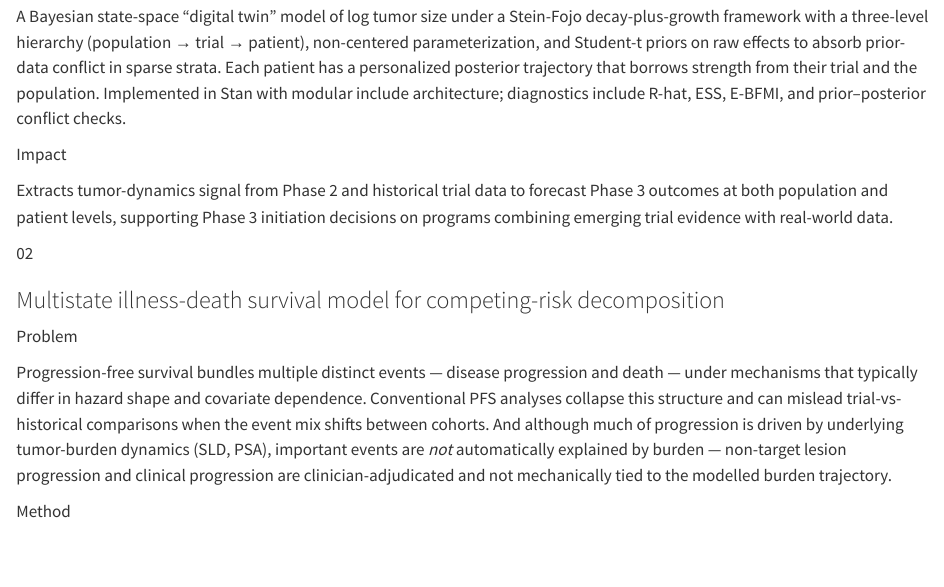
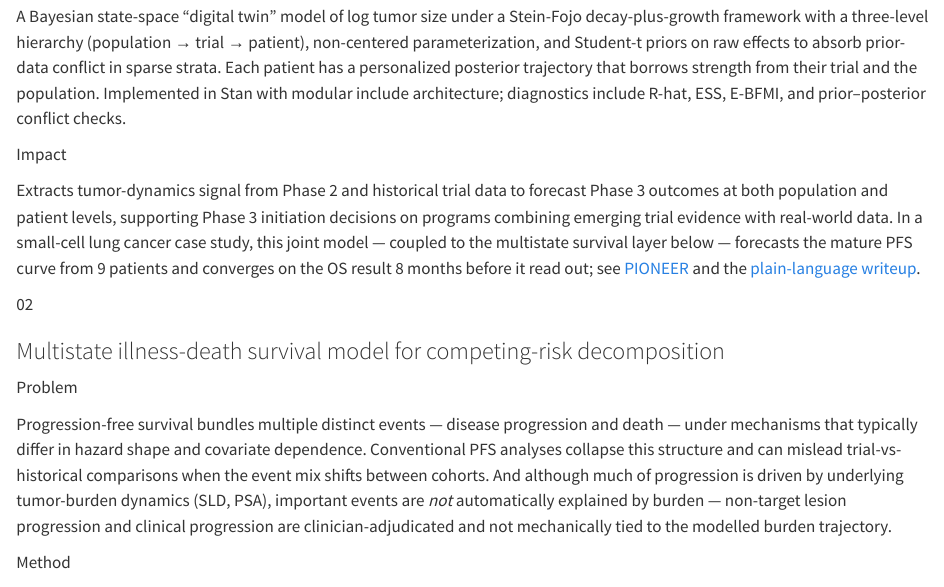
Before and after one commit to karimn/karimn.github.io, a Quarto document (projects.qmd): the page in a window 1100 px wide, from 600 px down. Rendered offline with R 4.5, knitr and Pandoc in place of Quarto, with nearby package versions.

Commit message:
Link the PIONEER paper and blog post from the digital-twin project
The research page already cites the preprint; this closes the loop from
the project writeup on projects.qmd to the concrete published result.

```diff
--- a/projects.qmd
+++ b/projects.qmd
@@ -47,7 +47,7 @@ A Bayesian state-space "digital twin" model of log tumor size under a Stein-Fojo
 ::: {.project-section-label}
 Impact
 :::
-Extracts tumor-dynamics signal from Phase 2 and historical trial data to forecast Phase 3 outcomes at both population and patient levels, supporting Phase 3 initiation decisions on programs combining emerging trial evidence with real-world data.
+Extracts tumor-dynamics signal from Phase 2 and historical trial data to forecast Phase 3 outcomes at both population and patient levels, supporting Phase 3 initiation decisions on programs combining emerging trial evidence with real-world data. In a small-cell lung cancer case study, this joint model — coupled to the multistate survival layer below — forecasts the mature PFS curve from 9 patients and converges on the OS result 8 months before it read out; see [PIONEER](https://arxiv.org/abs/2607.17908) and the [plain-language writeup](/writing/forecasting-trials-before-they-finish.html).
 :::
 
 :::
```
